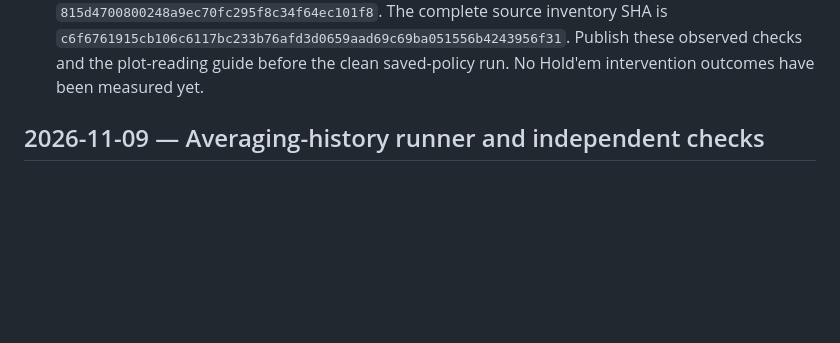
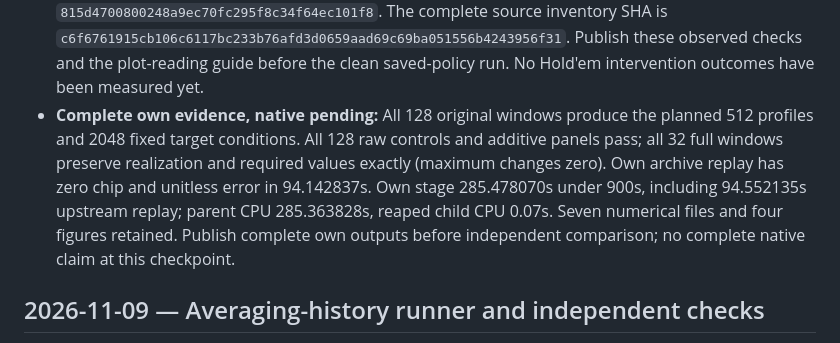
Before and after one commit to jimmy-sim/poker-ai, a Markdown page: docs/work-log.md, the part around the change. GitHub-like rendering; blank space fills up the shorter version.

Commit message:
research: publish all own saved-window fallback outcomes before native audit

```diff
--- a/docs/work-log.md
+++ b/docs/work-log.md
@@ -54,6 +54,14 @@ For a guided explanation of the ideas and results, start with the
   inventory SHA is `c6f6761915cb106c6117bc233b76afd3d0659aad69c69ba051556b4243956f31`.
   Publish these observed checks and the plot-reading guide before the clean
   saved-policy run. No Hold'em intervention outcomes have been measured yet.
+- **Complete own evidence, native pending:** All 128 original windows produce
+  the planned 512 profiles and 2048 fixed target conditions. All 128 raw controls
+  and additive panels pass; all 32 full windows preserve realization and required
+  values exactly (maximum changes zero). Own archive replay has zero chip and
+  unitless error in 94.142837s. Own stage 285.478070s under 900s, including
+  94.552135s upstream replay; parent CPU 285.363828s, reaped child CPU 0.07s.
+  Seven numerical files and four figures retained. Publish complete own outputs
+  before independent comparison; no complete native claim at this checkpoint.
 
 ## 2026-11-09 — Averaging-history runner and independent checks
 
```
Also changed, not shown: results/window-fallback/report/fixed-opponent-changes-external.png (added), results/window-fallback/report/fixed-opponent-changes-full.png (added), results/window-fallback/report/self-changes-external.png (added), results/window-fallback/report/self-changes-full.png (added), 10 other files.
